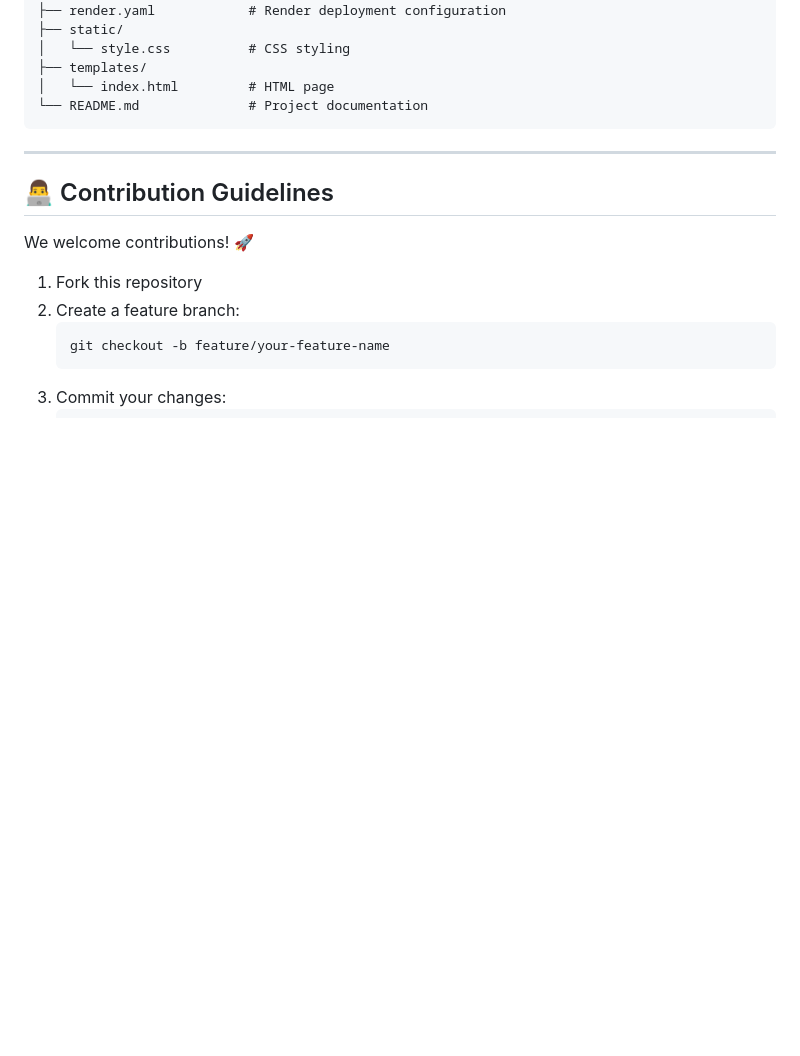
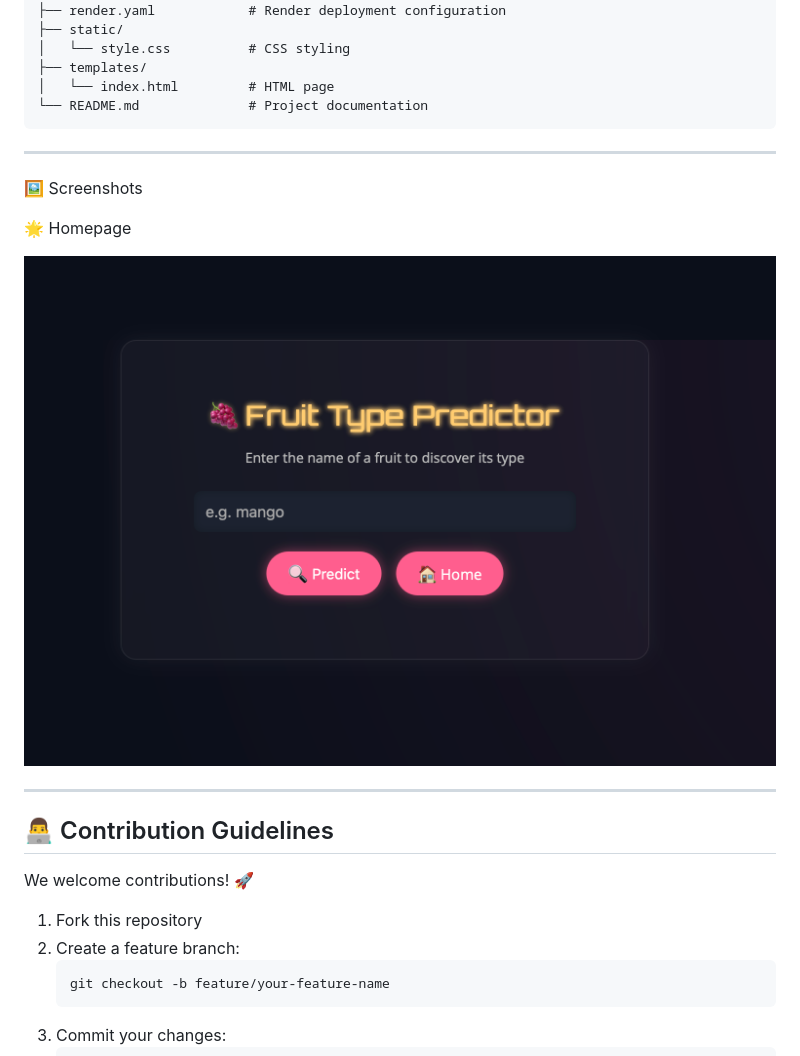
Before and after one commit to pritzGit/flask-fruit-predictor, a Markdown page: README.md, the part around the change. Rendered like a GitHub page; pictures changed too: assets/screenshot.png (added); blank space fills up the shorter version.

Commit message:
README.md updated with screenshot

```diff
--- a/README.md
+++ b/README.md
@@ -118,6 +118,14 @@ fruit-genius/
 
 ---
 
+🖼️ Screenshots
+
+🌟 Homepage
+
+![Screenshot](assets/screenshot.png)
+
+---
+
 ## 👨‍💻 Contribution Guidelines
 
 We welcome contributions! 🚀
```
